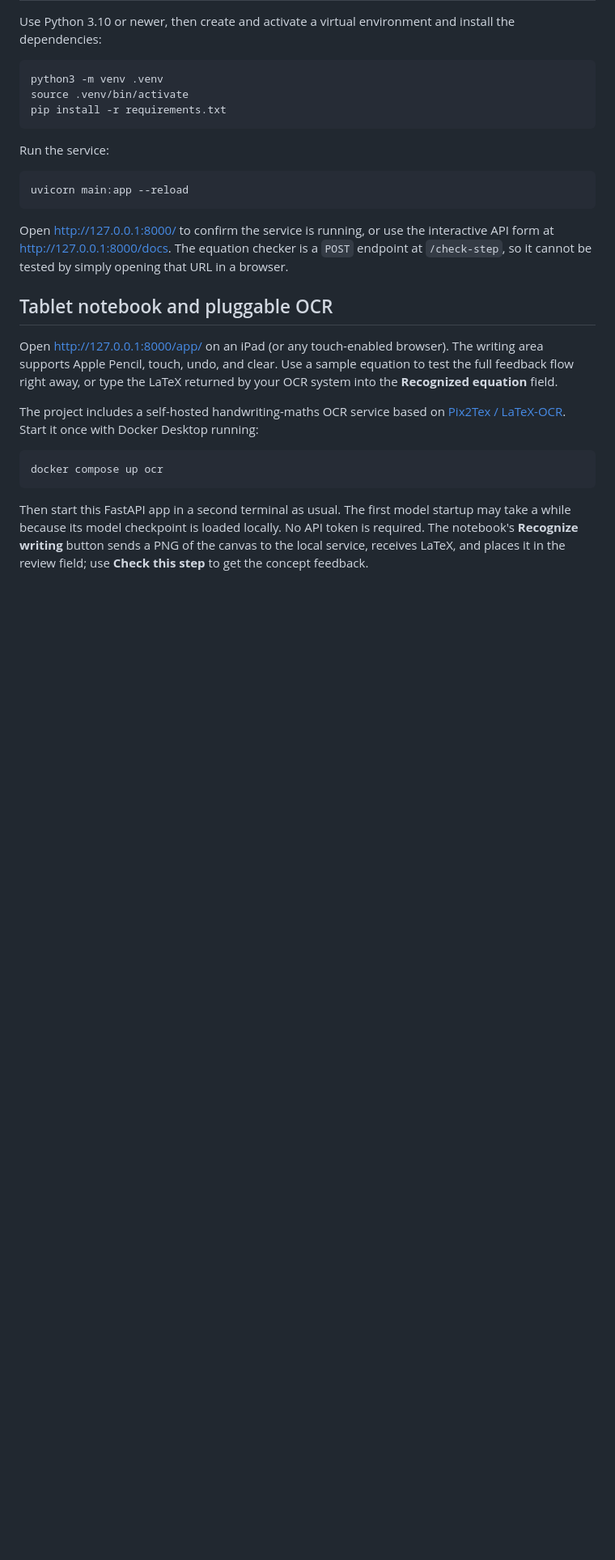
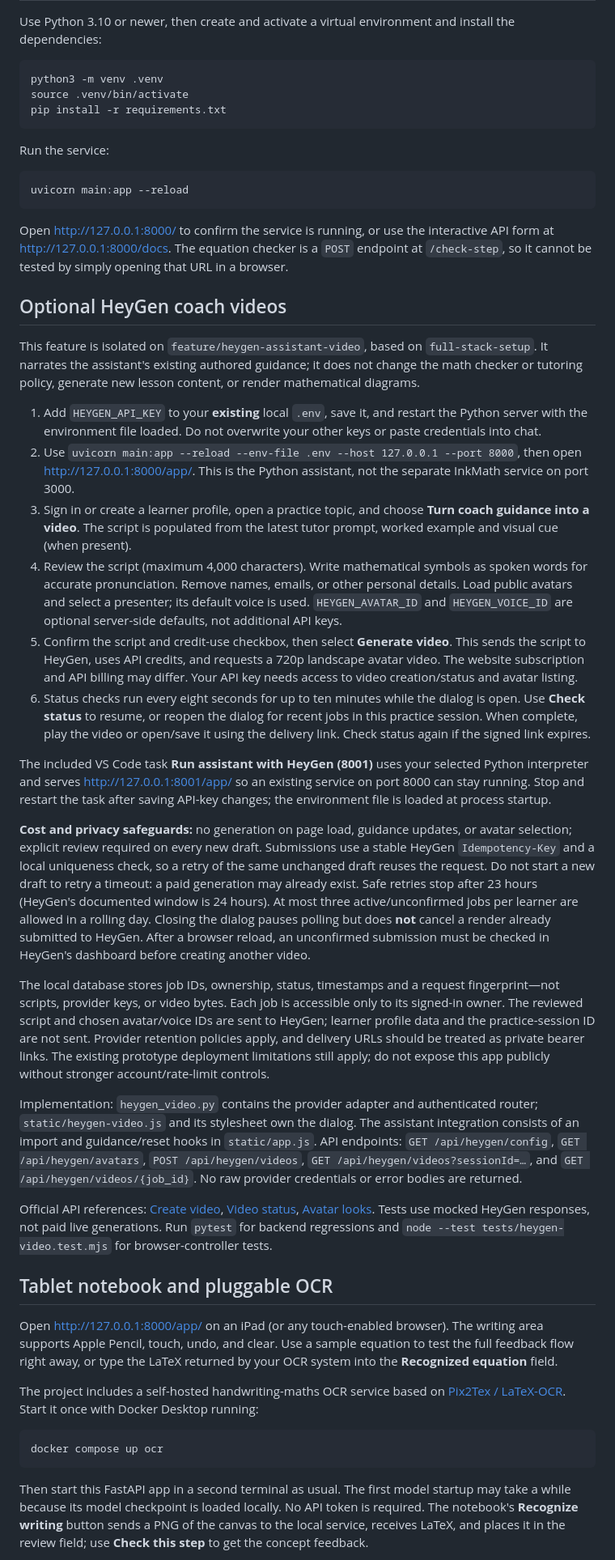
Before and after one commit to shiinalight/EduMe, a Markdown page: README.md, the part around one of its changes. Shown at 81% size. Rendered like a GitHub page; blank space fills up the shorter version.

Commit message:
docs: explain HeyGen setup and video credit safeguards

```diff
--- a/README.md
+++ b/README.md
@@ -22,6 +22,27 @@ Open <http://127.0.0.1:8000/> to confirm the service is running, or use the
 interactive API form at <http://127.0.0.1:8000/docs>. The equation checker is
 a `POST` endpoint at `/check-step`, so it cannot be tested by simply opening
 that URL in a browser.
+
+## Optional HeyGen coach videos
+
+This feature is isolated on `feature/heygen-assistant-video`, based on `full-stack-setup`. It narrates the assistant's existing authored guidance; it does not change the math checker or tutoring policy, generate new lesson content, or render mathematical diagrams.
+
+1. Add `HEYGEN_API_KEY` to your **existing** local `.env`, save it, and restart the Python server with the environment file loaded. Do not overwrite your other keys or paste credentials into chat.
+2. Use `uvicorn main:app --reload --env-file .env --host 127.0.0.1 --port 8000`, then open <http://127.0.0.1:8000/app/>. This is the Python assistant, not the separate InkMath service on port 3000.
+3. Sign in or create a learner profile, open a practice topic, and choose **Turn coach guidance into a video**. The script is populated from the latest tutor prompt, worked example and visual cue (when present).
+4. Review the script (maximum 4,000 characters). Write mathematical symbols as spoken words for accurate pronunciation. Remove names, emails, or other personal details. Load public avatars and select a presenter; its default voice is used. `HEYGEN_AVATAR_ID` and `HEYGEN_VOICE_ID` are optional server-side defaults, not additional API keys.
+5. Confirm the script and credit-use checkbox, then select **Generate video**. This sends the script to HeyGen, uses API credits, and requests a 720p landscape avatar video. The website subscription and API billing may differ. Your API key needs access to video creation/status and avatar listing.
+6. Status checks run every eight seconds for up to ten minutes while the dialog is open. Use **Check status** to resume, or reopen the dialog for recent jobs in this practice session. When complete, play the video or open/save it using the delivery link. Check status again if the signed link expires.
+
+The included VS Code task **Run assistant with HeyGen (8001)** uses your selected Python interpreter and serves <http://127.0.0.1:8001/app/> so an existing service on port 8000 can stay running. Stop and restart the task after saving API-key changes; the environment file is loaded at process startup.
+
+**Cost and privacy safeguards:** no generation on page load, guidance updates, or avatar selection; explicit review required on every new draft. Submissions use a stable HeyGen `Idempotency-Key` and a local uniqueness check, so a retry of the same unchanged draft reuses the request. Do not start a new draft to retry a timeout: a paid generation may already exist. Safe retries stop after 23 hours (HeyGen's documented window is 24 hours). At most three active/unconfirmed jobs per learner are allowed in a rolling day. Closing the dialog pauses polling but does **not** cancel a render already submitted to HeyGen. After a browser reload, an unconfirmed submission must be checked in HeyGen's dashboard before creating another video.
+
+The local database stores job IDs, ownership, status, timestamps and a request fingerprint—not scripts, provider keys, or video bytes. Each job is accessible only to its signed-in owner. The reviewed script and chosen avatar/voice IDs are sent to HeyGen; learner profile data and the practice-session ID are not sent. Provider retention policies apply, and delivery URLs should be treated as private bearer links. The existing prototype deployment limitations still apply; do not expose this app publicly without stronger account/rate-limit controls.
+
+Implementation: `heygen_video.py` contains the provider adapter and authenticated router; `static/heygen-video.js` and its stylesheet own the dialog. The assistant integration consists of an import and guidance/reset hooks in `static/app.js`. API endpoints: `GET /api/heygen/config`, `GET /api/heygen/avatars`, `POST /api/heygen/videos`, `GET /api/heygen/videos?sessionId=…`, and `GET /api/heygen/videos/{job_id}`. No raw provider credentials or error bodies are returned.
+
+Official API references: [Create video](https://developers.heygen.com/reference/create-video), [Video status](https://developers.heygen.com/reference/get-video), [Avatar looks](https://developers.heygen.com/reference/list-avatar-looks). Tests use mocked HeyGen responses, not paid live generations. Run `pytest` for backend regressions and `node --test tests/heygen-video.test.mjs` for browser-controller tests.
 
 ## Tablet notebook and pluggable OCR
 
```
Also changed, not shown: other parts of README.md (+6 -2 lines).
